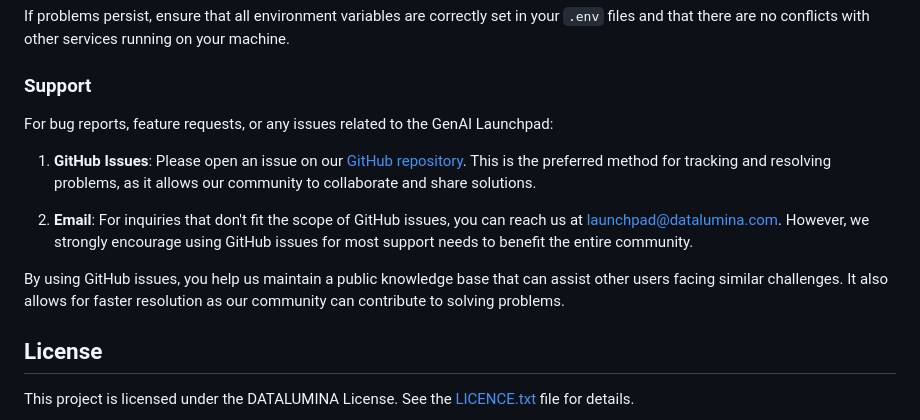
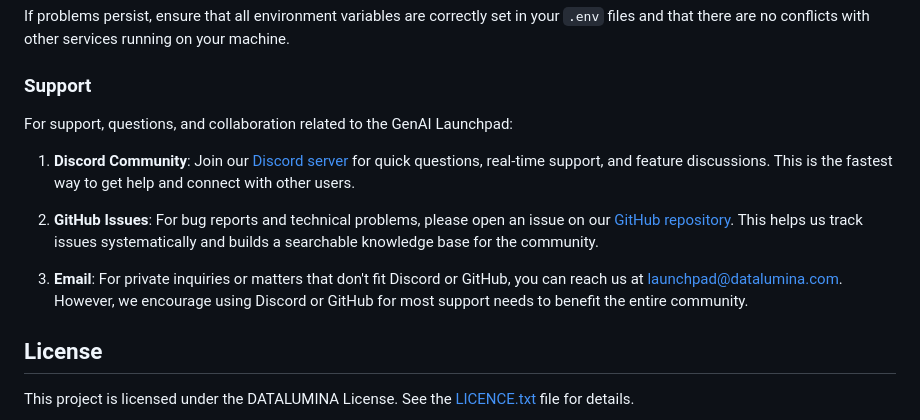
Before and after one commit to blakethom8/cool-mint, a Markdown page: README.md, the part around the change. Drawn GitHub-style.

Commit message:
Added Discord support

```diff
--- a/README.md
+++ b/README.md
@@ -339,13 +339,13 @@ If problems persist, ensure that all environment variables are correctly set in
 
 ### Support
 
-For bug reports, feature requests, or any issues related to the GenAI Launchpad:
+For support, questions, and collaboration related to the GenAI Launchpad:
 
-1. **GitHub Issues**: Please open an issue on our [GitHub repository](https://github.com/datalumina/genai-launchpad/issues). This is the preferred method for tracking and resolving problems, as it allows our community to collaborate and share solutions.
+1. **Discord Community**: Join our [Discord server](https://discord.gg/H67KUD6vXe) for quick questions, real-time support, and feature discussions. This is the fastest way to get help and connect with other users.
 
-2. **Email**: For inquiries that don't fit the scope of GitHub issues, you can reach us at launchpad@datalumina.com. However, we strongly encourage using GitHub issues for most support needs to benefit the entire community.
+2. **GitHub Issues**: For bug reports and technical problems, please open an issue on our [GitHub repository](https://github.com/datalumina/genai-launchpad/issues). This helps us track issues systematically and builds a searchable knowledge base for the community.
 
-By using GitHub issues, you help us maintain a public knowledge base that can assist other users facing similar challenges. It also allows for faster resolution as our community can contribute to solving problems.
+3. **Email**: For private inquiries or matters that don't fit Discord or GitHub, you can reach us at launchpad@datalumina.com. However, we encourage using Discord or GitHub for most support needs to benefit the entire community.
 
 ## License
 
```
